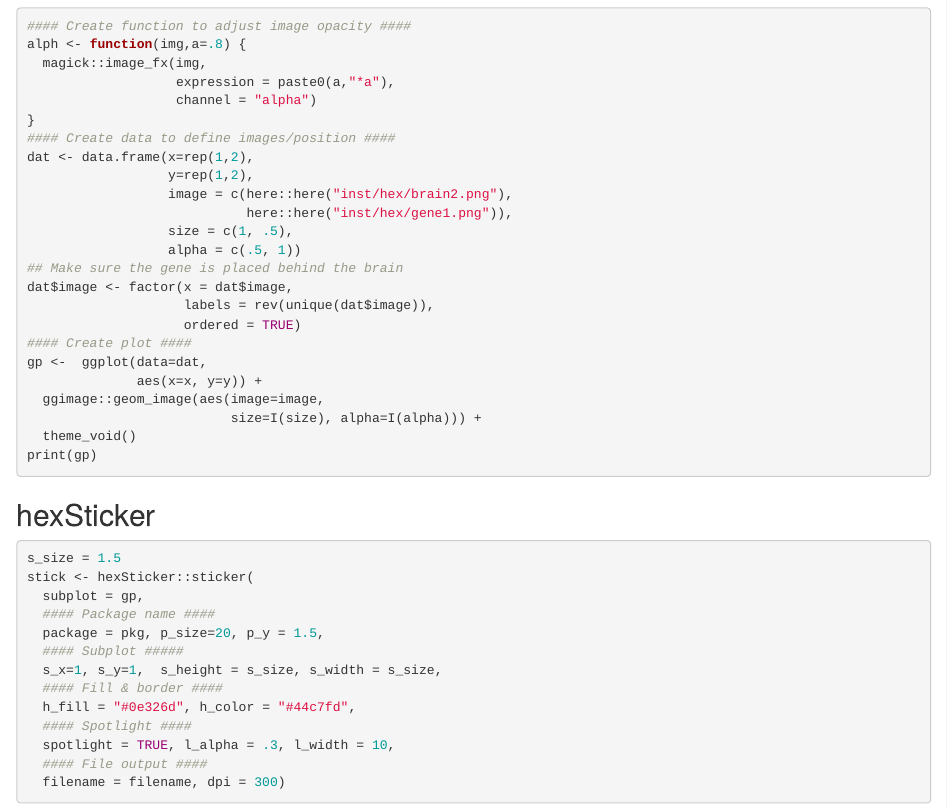
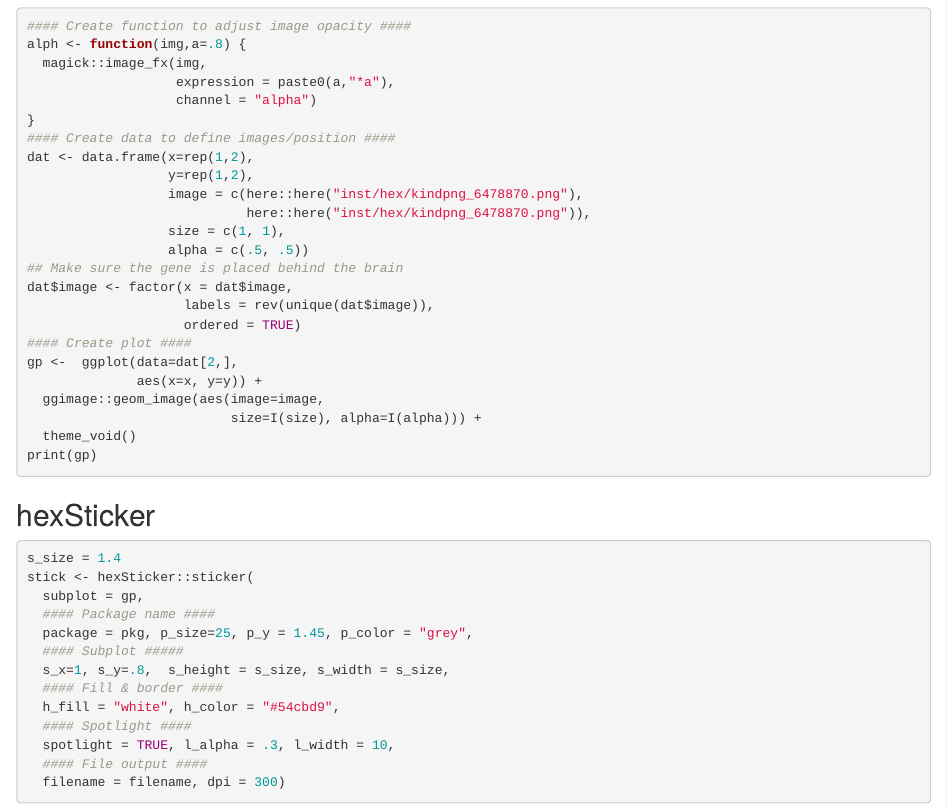
Before and after one commit to neurogenomics/SkillNet, an R Markdown document (inst/hex/hexSticker.Rmd): the page in a window 1100 px wide, from 890 px down. Rendered offline with R 4.5, knitr and Pandoc, with nearby package versions; folded parts are opened; drawn as R Markdown's standard HTML page in place of the format the file asks for; some code elsewhere in the file could not run offline.

Commit message:
update hex

````diff
--- a/inst/hex/hexSticker.Rmd
+++ b/inst/hex/hexSticker.Rmd
@@ -57,16 +57,16 @@ alph <- function(img,a=.8) {
 #### Create data to define images/position ####
 dat <- data.frame(x=rep(1,2),
                   y=rep(1,2),
-                  image = c(here::here("inst/hex/brain2.png"),
-                            here::here("inst/hex/gene1.png")),
-                  size = c(1, .5),
-                  alpha = c(.5, 1))
+                  image = c(here::here("inst/hex/kindpng_6478870.png"),
+                            here::here("inst/hex/kindpng_6478870.png")),
+                  size = c(1, 1),
+                  alpha = c(.5, .5))
 ## Make sure the gene is placed behind the brain
 dat$image <- factor(x = dat$image,
                     labels = rev(unique(dat$image)),
                     ordered = TRUE)
 #### Create plot ####
-gp <-  ggplot(data=dat,
+gp <-  ggplot(data=dat[2,],
               aes(x=x, y=y)) +
   ggimage::geom_image(aes(image=image,
                           size=I(size), alpha=I(alpha))) +
@@ -78,15 +78,15 @@ print(gp)
 ## hexSticker
 
 ```{r}
-s_size = 1.5
+s_size = 1.4
 stick <- hexSticker::sticker(
   subplot = gp,
   #### Package name ####
-  package = pkg, p_size=20, p_y = 1.5,
+  package = pkg, p_size=25, p_y = 1.45, p_color = "grey",
   #### Subplot #####
-  s_x=1, s_y=1,  s_height = s_size, s_width = s_size,
+  s_x=1, s_y=.8,  s_height = s_size, s_width = s_size,
   #### Fill & border ####
-  h_fill = "#0e326d", h_color = "#44c7fd",
+  h_fill = "white", h_color = "#54cbd9",
   #### Spotlight ####
   spotlight = TRUE, l_alpha = .3, l_width = 10,
   #### File output ####
````
Also changed, not shown: inst/examples/Screenshot_globe.png (added), inst/hex/brain2.png (deleted), inst/hex/gene1.png (deleted), inst/hex/hex.png, inst/hex/kindpng_6478870.png (added).
